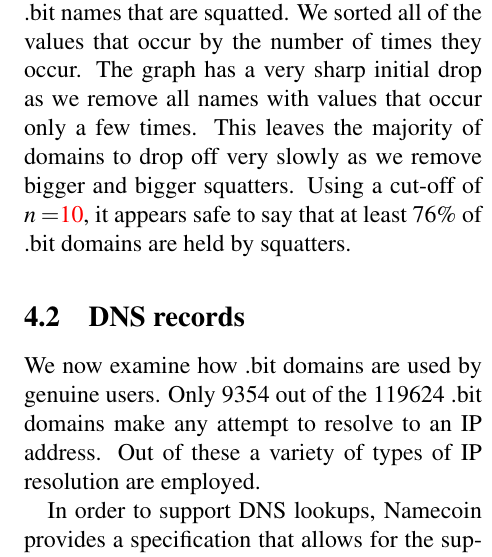
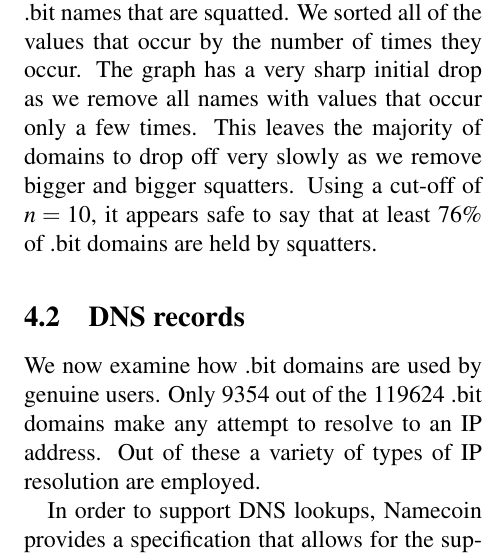
Before and after one commit to citp/namecoin-analysis, a LaTeX paper (paper/paper-namecoin.tex, which reads paper/domains.tex): part of one column of page 11 of 21, cut so that both start at the same text. Compiled offline with pdfLaTeX.

Commit message:
Fixed red

```diff
--- a/paper/domains.tex
+++ b/paper/domains.tex
@@ -24,7 +24,7 @@ There is no definitive threshold for deciding exactly how often a value has to o
 
 In Figure \ref{fig:percentSquatter} we examine the fraction of current .bit names that are squatted. We sorted all of the values that occur by the number of times they occur.
 %As the graph threshold moves along the X-axis, the sum of only values that occur more than $n$ times is show.
-The graph has a very sharp initial drop as we remove all names with values that occur only a few times. This leaves the majority of domains to drop off very slowly as we remove bigger and bigger squatters. Using a cut-off of $n=$\hi{10}, it appears safe to say that at least 76\% of .bit domains are held by squatters.
+The graph has a very sharp initial drop as we remove all names with values that occur only a few times. This leaves the majority of domains to drop off very slowly as we remove bigger and bigger squatters. Using a cut-off of $n=10$, it appears safe to say that at least 76\% of .bit domains are held by squatters.
 
 \subsection{DNS records}
 
```
